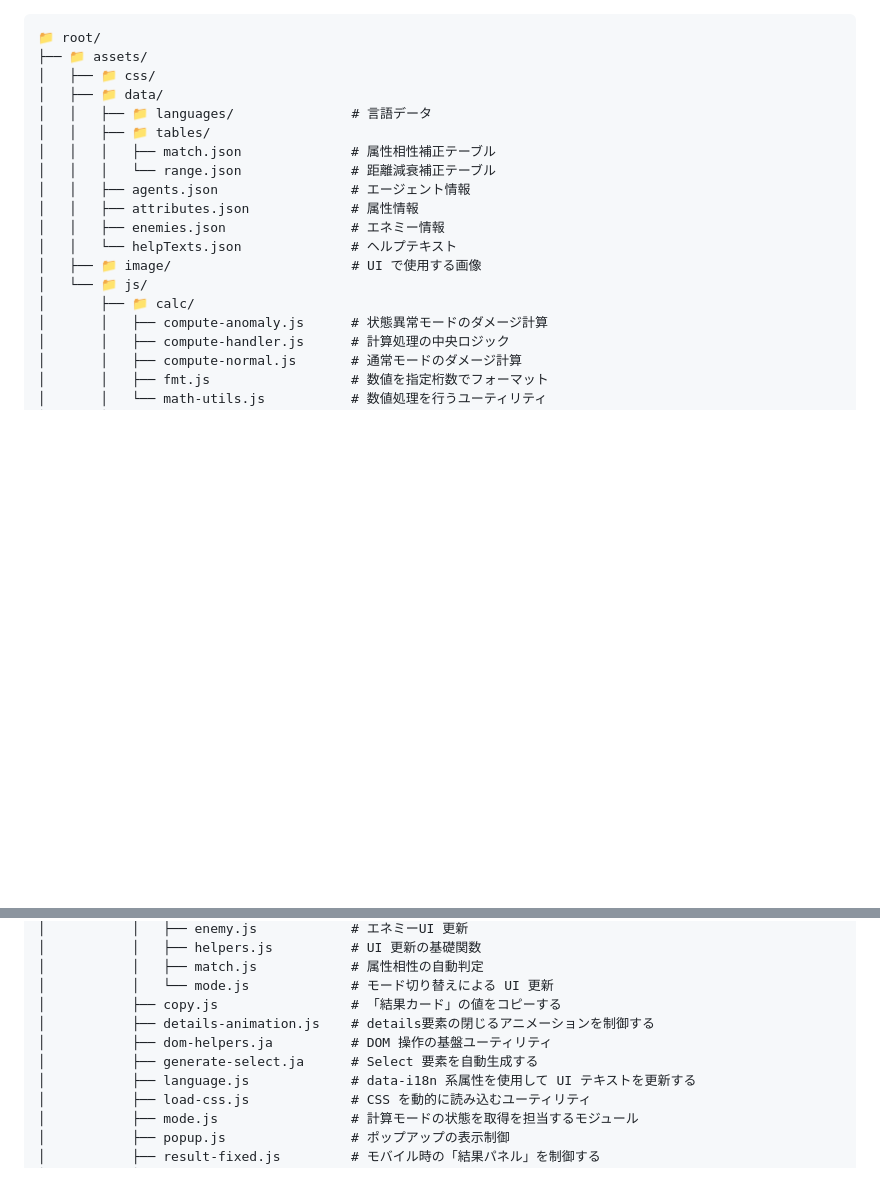
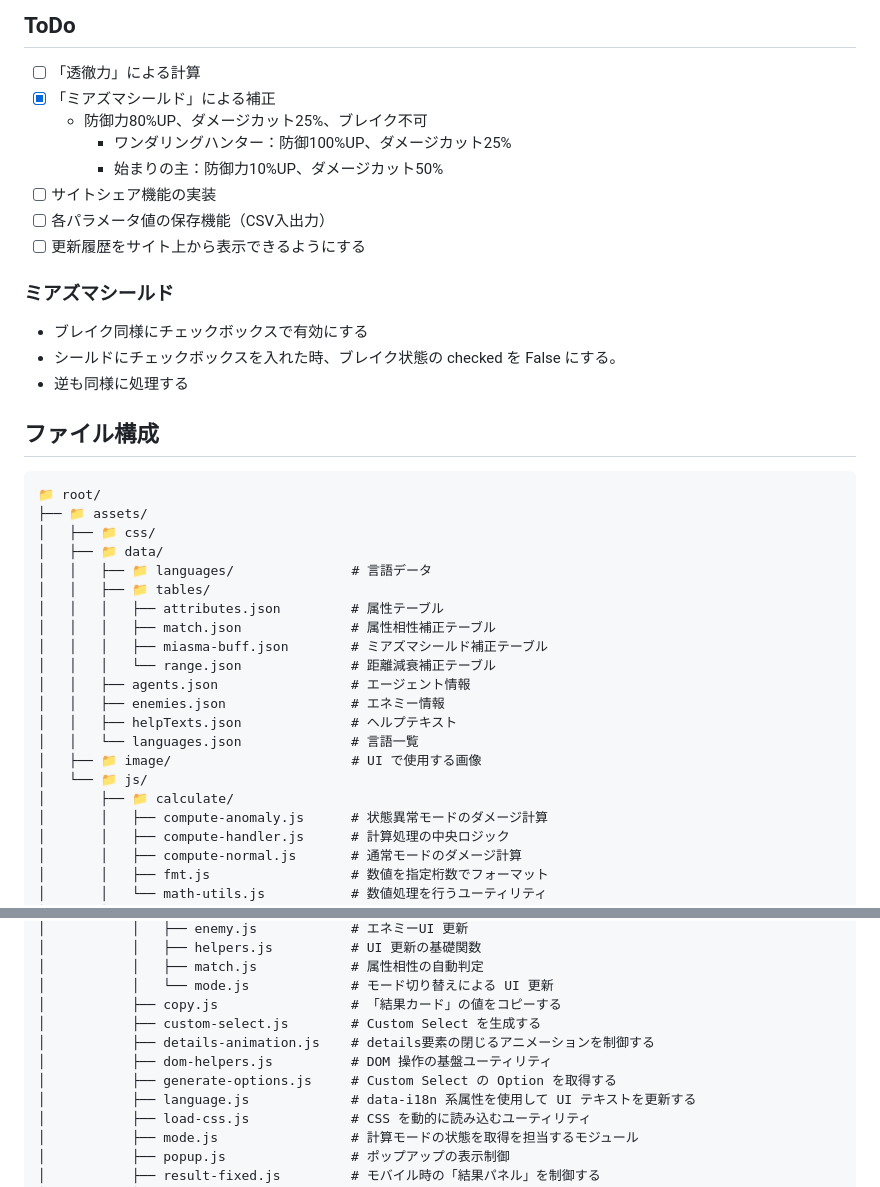
Before and after one commit to Maybe515/ZZZ-dmgCalc, a Markdown page: GHub-Wiki.md, 2 parts joined by grey strips. GitHub-like rendering; blank space fills up the shorter version.

````diff
--- a/GHub-Wiki.md
+++ b/GHub-Wiki.md
@@ -1,3 +1,19 @@
+## ToDo
+- [ ] 「透徹力」による計算
+- [x] 「ミアズマシールド」による補正
+  - 防御力80%UP、ダメージカット25%、ブレイク不可
+    - ワンダリングハンター：防御100%UP、ダメージカット25%
+    - 始まりの主：防御力10%UP、ダメージカット50%
+- [ ] サイトシェア機能の実装
+- [ ] 各パラメータ値の保存機能（CSV入出力）
+- [ ] 更新履歴をサイト上から表示できるようにする
+
+### ミアズマシールド
+- ブレイク同様にチェックボックスで有効にする
+- シールドにチェックボックスを入れた時、ブレイク状態の checked を False にする。
+- 逆も同様に処理する
+
+## ファイル構成
 ```
 📁 root/
 ├── 📁 assets/
@@ -5,15 +21,17 @@
 │   ├── 📁 data/
 │   │   ├── 📁 languages/               # 言語データ
 │   │   ├── 📁 tables/
+│   │   │   ├── attributes.json         # 属性テーブル
 │   │   │   ├── match.json              # 属性相性補正テーブル
+│   │   │   ├── miasma-buff.json        # ミアズマシールド補正テーブル
 │   │   │   └── range.json              # 距離減衰補正テーブル
 │   │   ├── agents.json                 # エージェント情報
-│   │   ├── attributes.json             # 属性情報
 │   │   ├── enemies.json                # エネミー情報
-│   │   └── helpTexts.json              # ヘルプテキスト
+│   │   ├── helpTexts.json              # ヘルプテキスト
+│   │   └── languages.json              # 言語一覧
 │   ├── 📁 image/                       # UI で使用する画像
 │   └── 📁 js/
-│       ├── 📁 calc/
+│       ├── 📁 calculate/
 │       │   ├── compute-anomaly.js      # 状態異常モードのダメージ計算
 │       │   ├── compute-handler.js      # 計算処理の中央ロジック
 │       │   ├── compute-normal.js       # 通常モードのダメージ計算
@@ -46,9 +64,10 @@
 │           │   ├── match.js            # 属性相性の自動判定
 │           │   └── mode.js             # モード切り替えによる UI 更新
 │           ├── copy.js                 # 「結果カード」の値をコピーする
+│           ├── custom-select.js        # Custom Select を生成する
 │           ├── details-animation.js    # details要素の閉じるアニメーションを制御する
-│           ├── dom-helpers.ja          # DOM 操作の基盤ユーティリティ
-│           ├── generate-select.ja      # Select 要素を自動生成する
+│           ├── dom-helpers.js          # DOM 操作の基盤ユーティリティ
+│           ├── generate-options.js     # Custom Select の Option を取得する
 │           ├── language.js             # data-i18n 系属性を使用して UI テキストを更新する
 │           ├── load-css.js             # CSS を動的に読み込むユーティリティ
 │           ├── mode.js                 # 計算モードの状態を取得を担当するモジュール
````
